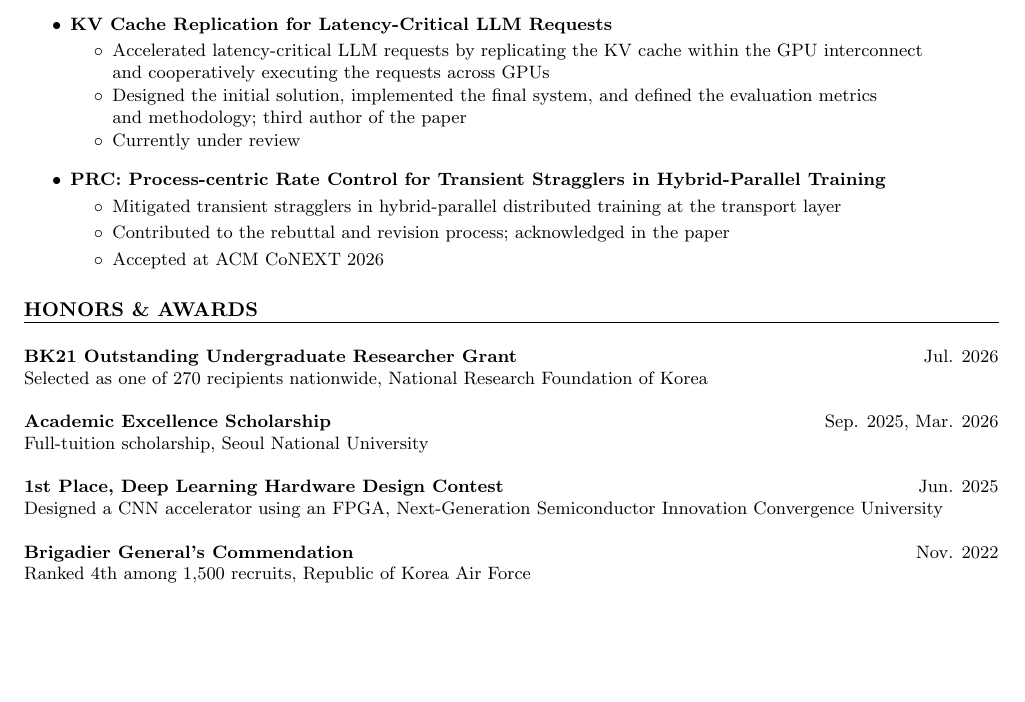
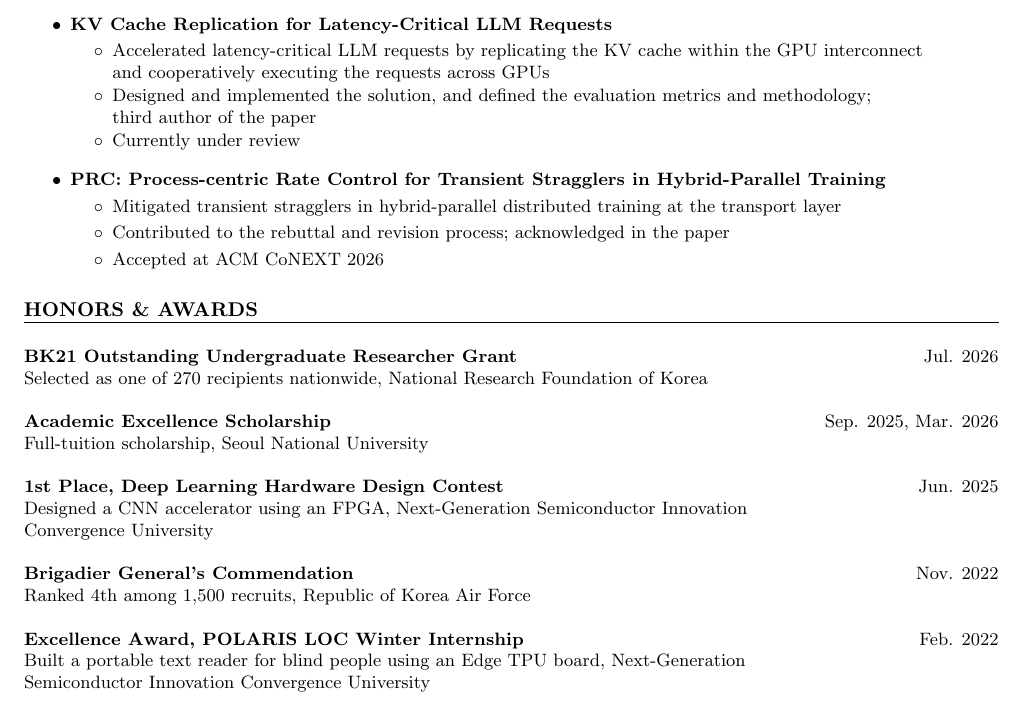
Before and after one commit to MyunghaLee/cv, a LaTeX document (main.tex): part of the page, cut so that both start at the same text, the shorter picture padded with empty space. Compiled offline with pdfLaTeX.

Commit message:
added 2022

```diff
--- a/main.tex
+++ b/main.tex
@@ -53,8 +53,8 @@ to support flexible hardware header parsing rules}
 \cvmajor{KV Cache Replication for Latency-Critical LLM Requests}{}
 \cvminor{Accelerated latency-critical LLM requests by replicating the KV cache within the GPU interconnect\\
 and cooperatively executing the requests across GPUs}
-\cvminor{Designed the initial solution, implemented the final system, and defined the evaluation metrics\\
-and methodology; third author of the paper}
+\cvminor{Designed and implemented the solution, and defined the evaluation metrics and methodology;\\
+third author of the paper}
 \cvminor{Currently under review}
 
 \cvmajor{PRC: Process-centric Rate Control for Transient Stragglers in Hybrid-Parallel Training}{}
@@ -82,10 +82,15 @@ and methodology; third author of the paper}
 \cvline{Full-tuition scholarship, Seoul National University}
 \cvsep
 \cvhead{1st Place, Deep Learning Hardware Design Contest}{Jun. 2025}
-\cvline{Designed a CNN accelerator using an FPGA, Next-Generation Semiconductor Innovation Convergence University}
+\cvline{Designed a CNN accelerator using an FPGA, Next-Generation Semiconductor Innovation\\
+Convergence University}
 \cvsep
 \cvhead{Brigadier General’s Commendation}{Nov. 2022}
 \cvline{Ranked 4th among 1,500 recruits, Republic of Korea Air Force}
+\cvsep
+\cvhead{Excellence Award, POLARIS LOC Winter Internship}{Feb. 2022}
+\cvline{Built a portable text reader for blind people using an Edge TPU board, Next-Generation\\
+Semiconductor Innovation Convergence University}
 
 
 % \cvsection{PRESENTATIONS}
```
